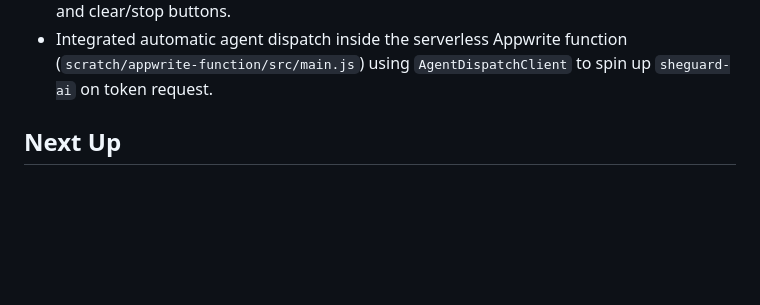
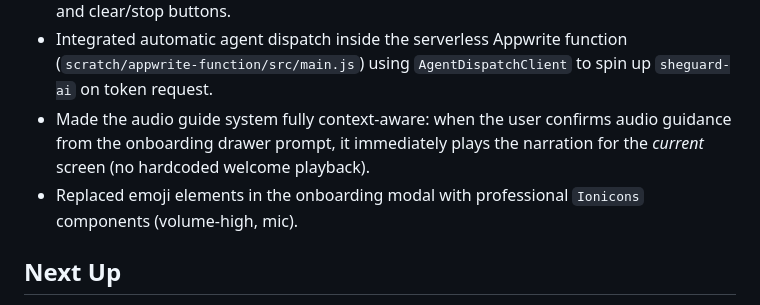
Before and after one commit to GNTI-Devs/SheGuard, a Markdown page: context/progress-tracker.md, the part around the change. Rendered like a GitHub page; blank space fills up the shorter version.

Commit message:
docs: document context-aware audio and emoji-free layout in progress tracker

```diff
--- a/context/progress-tracker.md
+++ b/context/progress-tracker.md
@@ -82,6 +82,8 @@
 - Integrated `useScreenAudio` in all screens for automatic narration playback on first visits.
 - Created premium floating `AudioGuideIndicator` SpeakingIndicator component with animated waveform bars (pulse when playing, freeze when paused), play/pause toggles, and clear/stop buttons.
 - Integrated automatic agent dispatch inside the serverless Appwrite function (`scratch/appwrite-function/src/main.js`) using `AgentDispatchClient` to spin up `sheguard-ai` on token request.
+- Made the audio guide system fully context-aware: when the user confirms audio guidance from the onboarding drawer prompt, it immediately plays the narration for the *current* screen (no hardcoded welcome playback).
+- Replaced emoji elements in the onboarding modal with professional `Ionicons` components (volume-high, mic).
 
 ## Next Up
 
```
